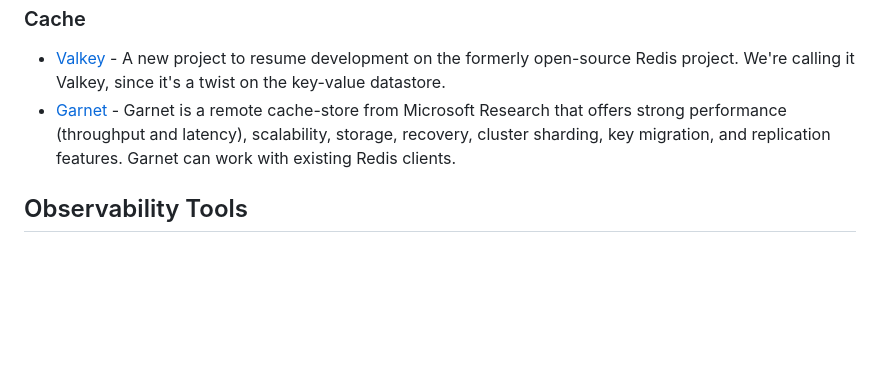
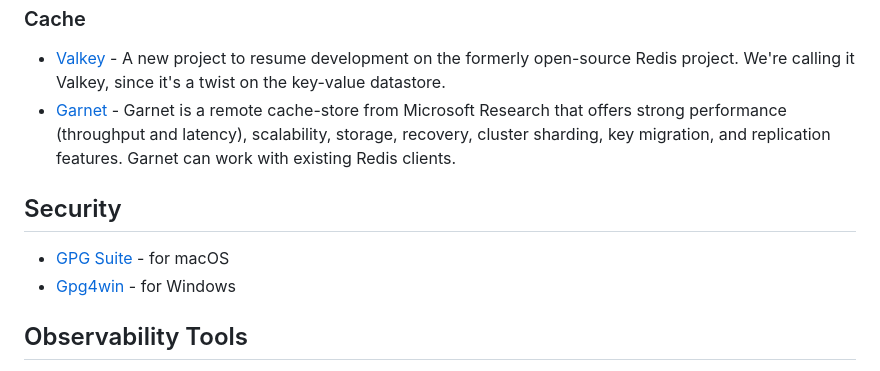
Before and after one commit to seanmars/my-awesome-tools, a Markdown page: docs/README.md, the part around the change. Drawn GitHub-style; blank space fills up the shorter version.

```diff
--- a/docs/README.md
+++ b/docs/README.md
@@ -36,6 +36,11 @@
 - [Valkey](https://github.com/valkey-io/valkey) - A new project to resume development on the formerly open-source Redis project. We're calling it Valkey, since it's a twist on the key-value datastore.
 - [Garnet](https://github.com/microsoft/garnet) - Garnet is a remote cache-store from Microsoft Research that offers strong performance (throughput and latency), scalability, storage, recovery, cluster sharding, key migration, and replication features. Garnet can work with existing Redis clients.
 
+## Security
+
+- [GPG Suite](https://gpgtools.org/) - for macOS
+- [Gpg4win](https://www.gpg4win.org/) - for Windows
+
 ## Observability Tools
 
 - [SigNoz](https://github.com/SigNoz/signoz)
```
